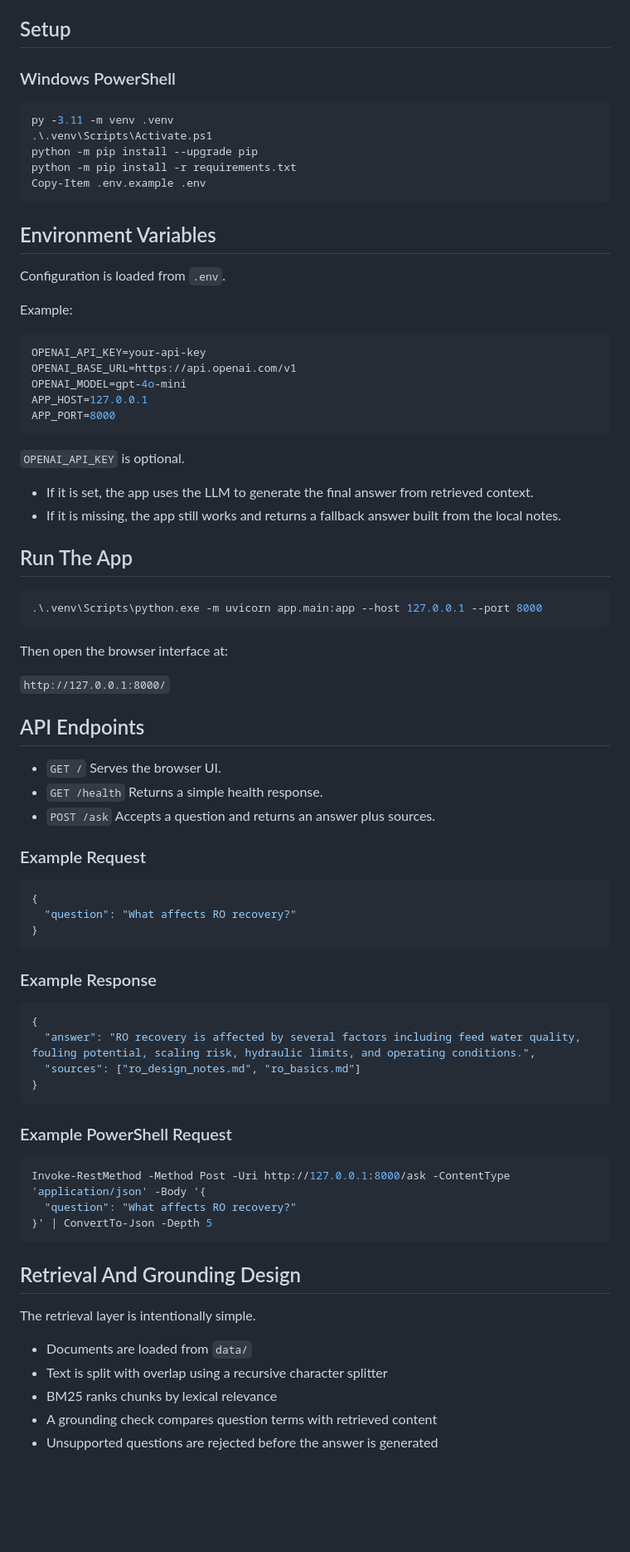
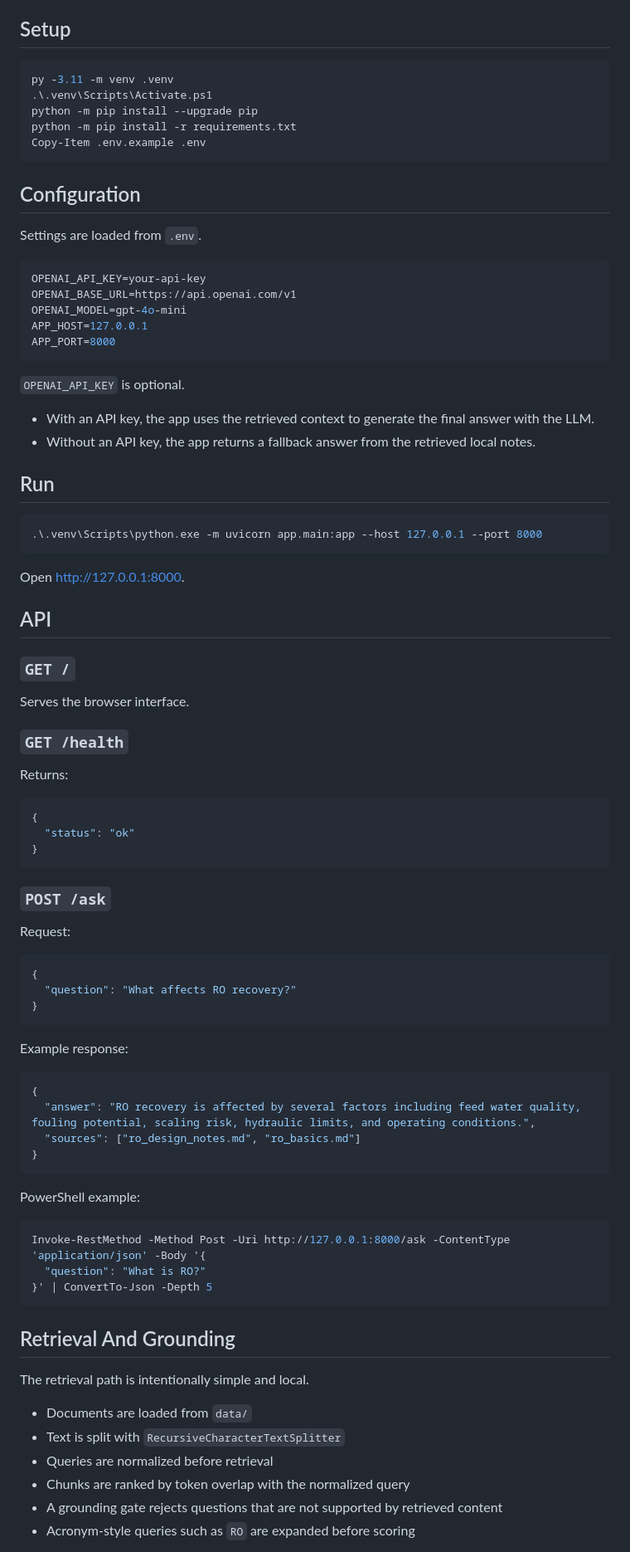
Before and after one commit to ShengAus/LangChain-RO-Knowledge-Assistant, a Markdown page: README.md, the part around one of its changes. Shown at 83% size. GitHub-like rendering; blank space fills up the shorter version.

````diff
--- a/README.md
+++ b/README.md
@@ -77,6 +77,4 @@ LangChain-RO-Knowledge-Assistant/
 ## Setup
-
-### Windows PowerShell
 
 ```powershell
 py -3.11 -m venv .venv
@@ -86,11 +84,9 @@ python -m pip install -r requirements.txt
 Copy-Item .env.example .env
 ```
 
-## Environment Variables
+## Configuration
 
-Configuration is loaded from `.env`.
-
-Example:
+Settings are loaded from `.env`.
 
 ```env
 OPENAI_API_KEY=your-api-key
@@ -102,29 +98,36 @@ APP_PORT=8000
 
 `OPENAI_API_KEY` is optional.
 
-- If it is set, the app uses the LLM to generate the final answer from retrieved context.
-- If it is missing, the app still works and returns a fallback answer built from the local notes.
+- With an API key, the app uses the retrieved context to generate the final answer with the LLM.
+- Without an API key, the app returns a fallback answer from the retrieved local notes.
 
-## Run The App
+## Run
 
 ```powershell
 .\.venv\Scripts\python.exe -m uvicorn app.main:app --host 127.0.0.1 --port 8000
 ```
 
-Then open the browser interface at:
+Open [http://127.0.0.1:8000](http://127.0.0.1:8000).
 
-`http://127.0.0.1:8000/`
+## API
 
-## API Endpoints
+### `GET /`
 
-- `GET /`
-  Serves the browser UI.
-- `GET /health`
-  Returns a simple health response.
-- `POST /ask`
-  Accepts a question and returns an answer plus sources.
+Serves the browser interface.
 
-### Example Request
+### `GET /health`
+
+Returns:
+
+```json
+{
+  "status": "ok"
+}
+```
+
+### `POST /ask`
+
+Request:
 
 ```json
 {
@@ -132,7 +135,7 @@ Then open the browser interface at:
 }
 ```
 
-### Example Response
+Example response:
 
 ```json
 {
@@ -141,21 +144,22 @@ Then open the browser interface at:
 }
 ```
 
-### Example PowerShell Request
+PowerShell example:
 
 ```powershell
 Invoke-RestMethod -Method Post -Uri http://127.0.0.1:8000/ask -ContentType 'application/json' -Body '{
-  "question": "What affects RO recovery?"
+  "question": "What is RO?"
 }' | ConvertTo-Json -Depth 5
 ```
 
-## Retrieval And Grounding Design
+## Retrieval And Grounding
 
-The retrieval layer is intentionally simple.
+The retrieval path is intentionally simple and local.
 
 - Documents are loaded from `data/`
-- Text is split with overlap using a recursive character splitter
-- BM25 ranks chunks by lexical relevance
-- A grounding check compares question terms with retrieved content
-- Unsupported questions are rejected before the answer is generated
+- Text is split with `RecursiveCharacterTextSplitter`
+- Queries are normalized before retrieval
+- Chunks are ranked by token overlap with the normalized query
+- A grounding gate rejects questions that are not supported by retrieved content
+- Acronym-style queries such as `RO` are expanded before scoring
 
````
Also changed, not shown: other parts of README.md (+44 -50 lines).
